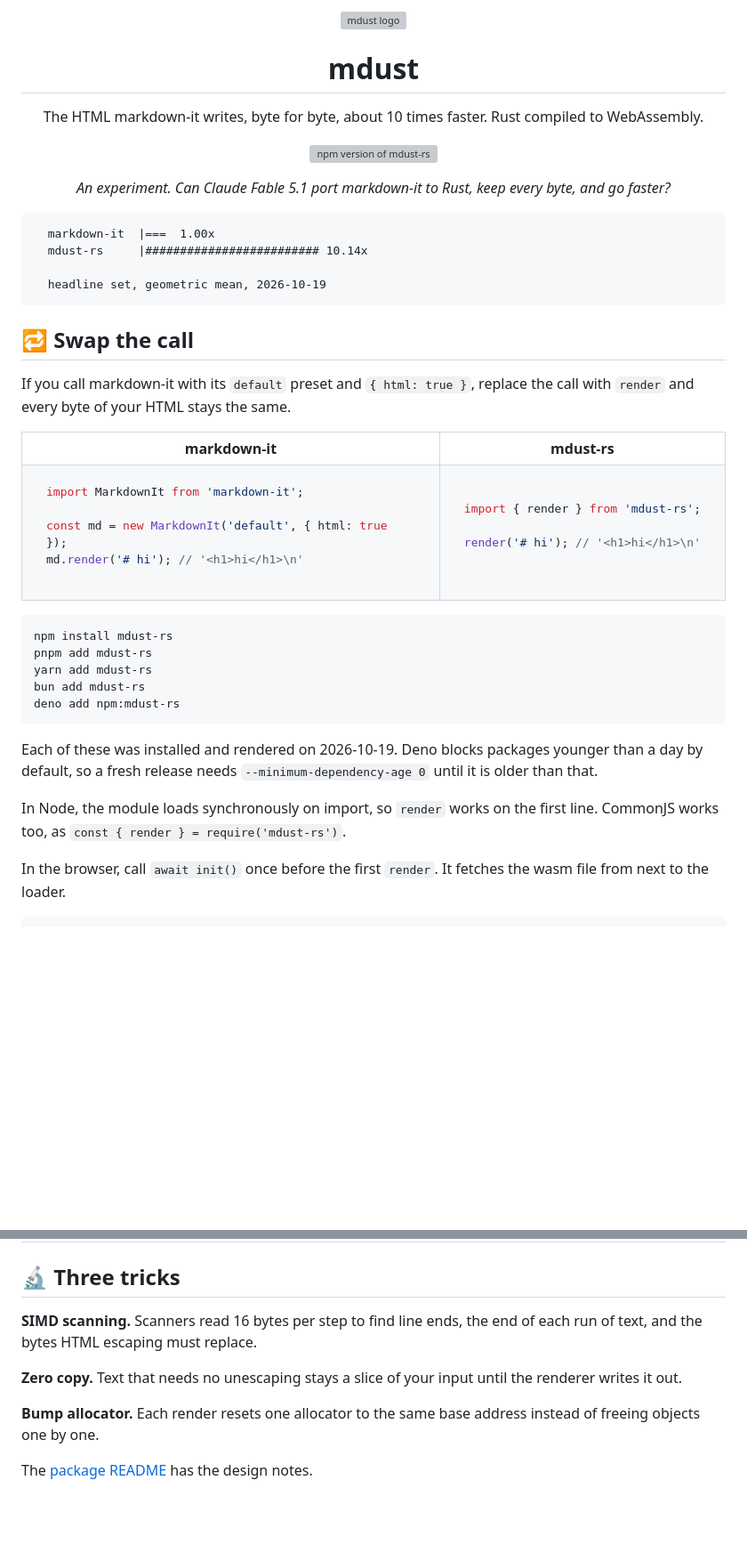
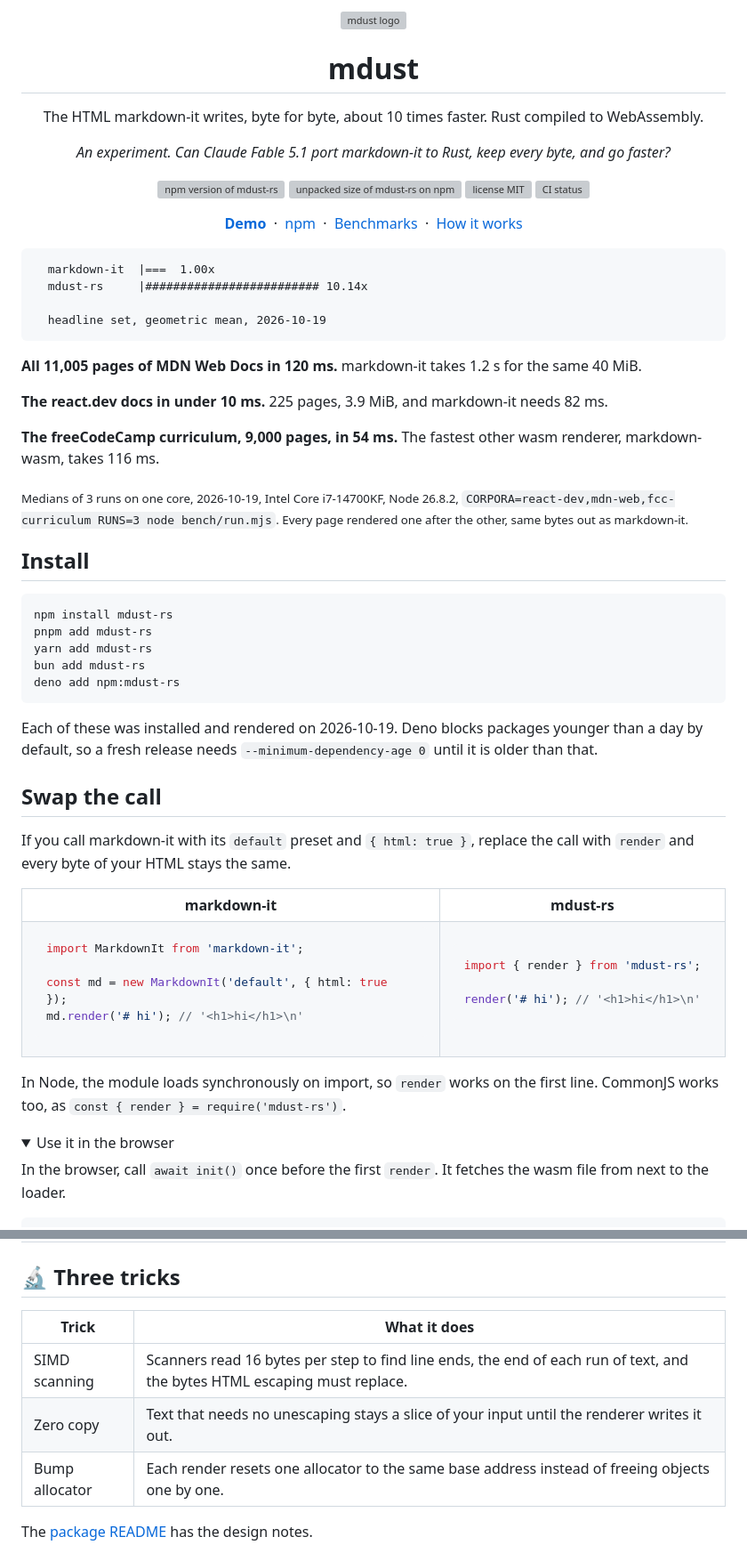
Before and after one commit to younes-io/mdust, a Markdown page: README.md, 2 parts joined by grey strips. Shown at 89% size. GitHub-like rendering; folded sections open; blank space fills up the shorter version; grey boxes are pictures that could not be loaded.

Commit message:
Restructure the README with badges, a demo link, measured large-corpus render times and collapsed detail sections
Signed-off-by: Younes <git@younes.io>

````diff
--- a/README.md
+++ b/README.md
@@ -9,9 +9,24 @@
 
 <p align="center">The HTML markdown-it writes, byte for byte, about 10 times faster. Rust compiled to WebAssembly.</p>
 
-<p align="center"><a href="https://www.npmjs.com/package/mdust-rs"><img src="https://img.shields.io/npm/v/mdust-rs" alt="npm version of mdust-rs"></a></p>
+<p align="center"><em>An experiment. Can Claude Fable 5.1 port markdown-it to Rust, keep every byte, and go faster?</em></p>
 
-<p align="center"><em>An experiment. Can Claude Fable 5.1 port markdown-it to Rust, keep every byte, and go faster?</em></p>
+<p align="center">
+<a href="https://www.npmjs.com/package/mdust-rs"><img src="https://img.shields.io/npm/v/mdust-rs" alt="npm version of mdust-rs"></a>
+<a href="https://www.npmjs.com/package/mdust-rs"><img src="https://img.shields.io/npm/unpacked-size/mdust-rs" alt="unpacked size of mdust-rs on npm"></a>
+<a href="#license"><img src="https://img.shields.io/npm/l/mdust-rs" alt="license MIT"></a>
+<a href="https://github.com/younes-io/mdust/actions/workflows/ci.yml"><img src="https://img.shields.io/github/actions/workflow/status/younes-io/mdust/ci.yml?branch=main&label=ci" alt="CI status"></a>
+</p>
+
+<p align="center">
+<a href="https://younes-io.github.io/mdust/"><b>Demo</b></a>
+&nbsp;·&nbsp;
+<a href="https://www.npmjs.com/package/mdust-rs">npm</a>
+&nbsp;·&nbsp;
+<a href="npm/README.md#benchmarks">Benchmarks</a>
+&nbsp;·&nbsp;
+<a href="npm/README.md#what-is-inside">How it works</a>
+</p>
 
 <!-- hero:start -->
 ```text
@@ -22,7 +37,28 @@
 ```
 <!-- hero:end -->
 
-## 🔁 Swap the call
+**All 11,005 pages of MDN Web Docs in 120 ms.** markdown-it takes 1.2 s for the same 40 MiB.
+
+**The react.dev docs in under 10 ms.** 225 pages, 3.9 MiB, and markdown-it needs 82 ms.
+
+**The freeCodeCamp curriculum, 9,000 pages, in 54 ms.** The fastest other wasm renderer, markdown-wasm, takes 116 ms.
+
+<sub>Medians of 3 runs on one core, 2026-10-19, Intel Core i7-14700KF, Node 26.8.2, `CORPORA=react-dev,mdn-web,fcc-curriculum RUNS=3 node bench/run.mjs`. Every page rendered one after the other, same bytes out as markdown-it.</sub>
+
+
+## Install
+
+```sh
+npm install mdust-rs
+pnpm add mdust-rs
+yarn add mdust-rs
+bun add mdust-rs
+deno add npm:mdust-rs
+```
+
+Each of these was installed and rendered on 2026-10-19. Deno blocks packages younger than a day by default, so a fresh release needs `--minimum-dependency-age 0` until it is older than that.
+
+## Swap the call
 
 If you call markdown-it with its `default` preset and `{ html: true }`, replace the call with `render` and every byte of your HTML stays the same.
 
@@ -51,17 +87,10 @@ render('# hi'); // '<h1>hi</h1>\n'
 </tr>
 </table>
 
-```sh
-npm install mdust-rs
-pnpm add mdust-rs
-yarn add mdust-rs
-bun add mdust-rs
-deno add npm:mdust-rs
-```
+In Node, the module loads synchronously on import, so `render` works on the first line. CommonJS works too, as `const { render } = require('mdust-rs')`.
 
-Each of these was installed and rendered on 2026-10-19. Deno blocks packages younger than a day by default, so a fresh release needs `--minimum-dependency-age 0` until it is older than that.
-
-In Node, the module loads synchronously on import, so `render` works on the first line. CommonJS works too, as `const { render } = require('mdust-rs')`.
+<details>
+<summary>Use it in the browser</summary>
 
 In the browser, call `await init()` once before the first `render`. It fetches the wasm file from next to the loader.
 
@@ -148,11 +184,11 @@ The target is the string that `new MarkdownIt('default', { html: true }).render(
 
 ## 🔬 Three tricks
 
-**SIMD scanning.** Scanners read 16 bytes per step to find line ends, the end of each run of text, and the bytes HTML escaping must replace.
-
-**Zero copy.** Text that needs no unescaping stays a slice of your input until the renderer writes it out.
-
-**Bump allocator.** Each render resets one allocator to the same base address instead of freeing objects one by one.
+| Trick | What it does |
+|---|---|
+| SIMD scanning | Scanners read 16 bytes per step to find line ends, the end of each run of text, and the bytes HTML escaping must replace. |
+| Zero copy | Text that needs no unescaping stays a slice of your input until the renderer writes it out. |
+| Bump allocator | Each render resets one allocator to the same base address instead of freeing objects one by one. |
 
 The [package README](npm/README.md#what-is-inside) has the design notes.
 
````
Also changed, not shown: other parts of README.md (+9 -2 lines).
